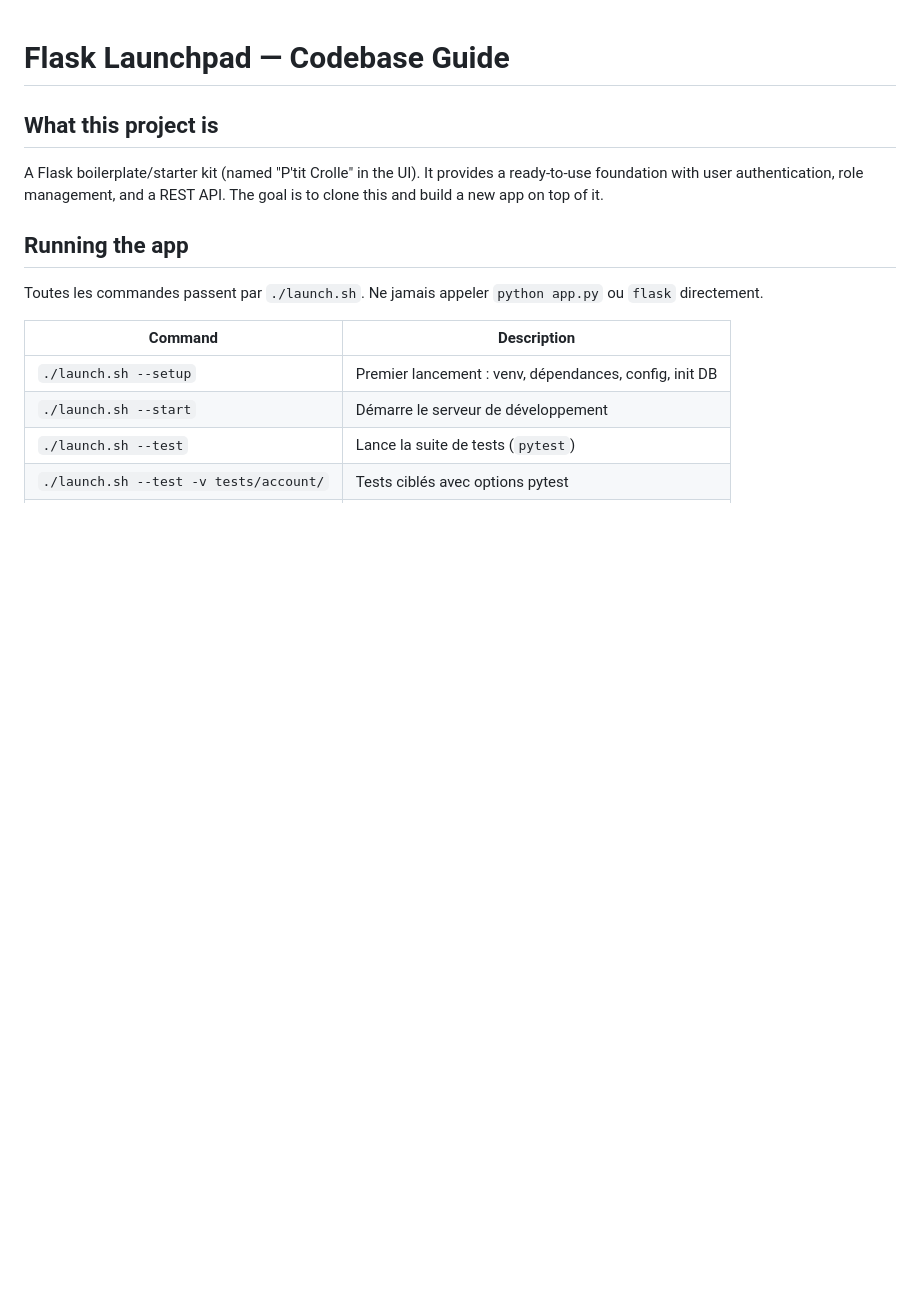
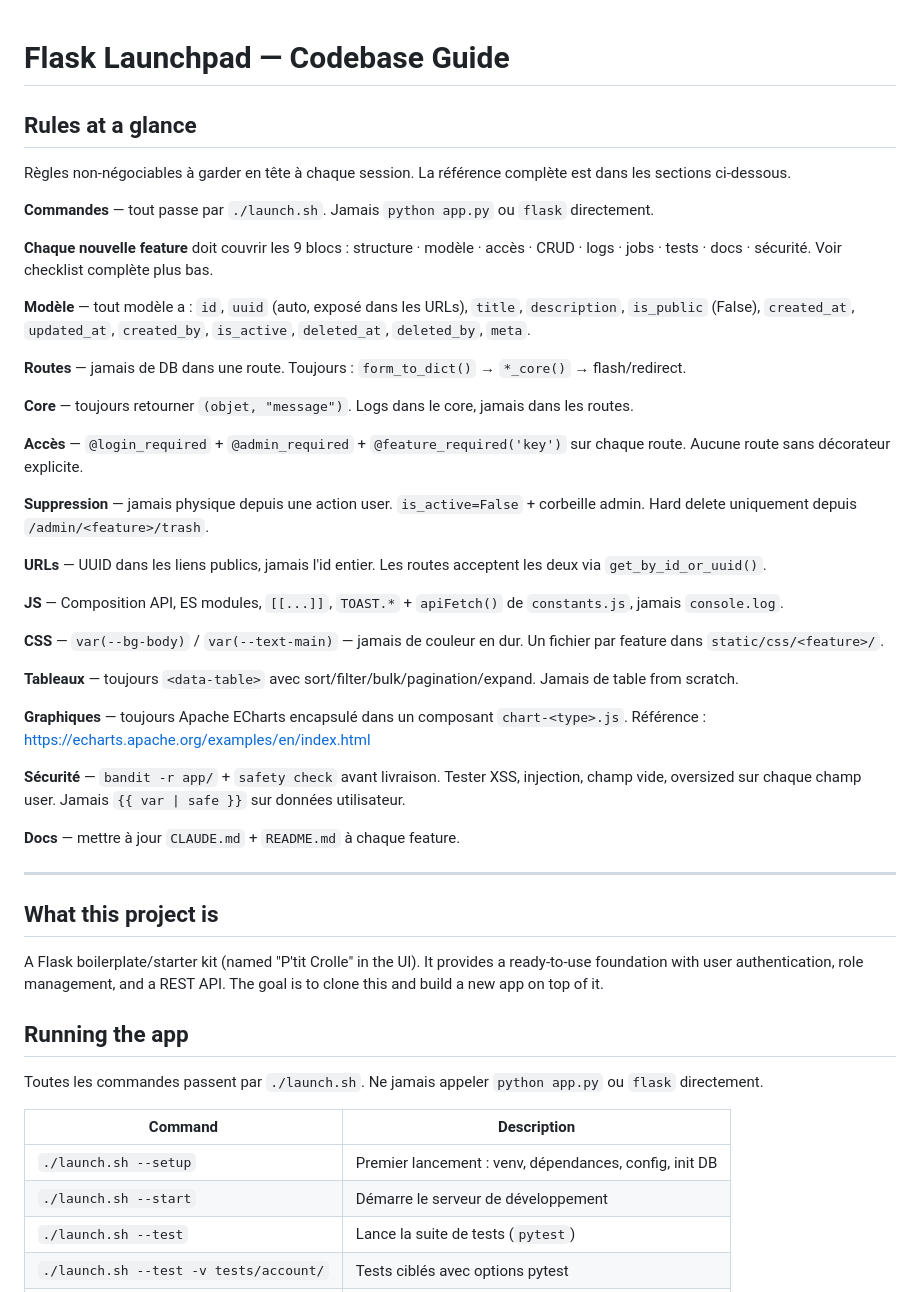
Before and after one commit to ecrou-exact/flask-launchpad, a Markdown page: CLAUDE.md, the part around the change. Drawn GitHub-style; blank space fills up the shorter version.

Commit message:
chg: [docs] update CLAUDE.md with additional guidelines for feature development and documentation

```diff
--- a/CLAUDE.md
+++ b/CLAUDE.md
@@ -1,4 +1,38 @@
 # Flask Launchpad — Codebase Guide
+
+## Rules at a glance
+
+Règles non-négociables à garder en tête à chaque session. La référence complète est dans les sections ci-dessous.
+
+**Commandes** — tout passe par `./launch.sh`. Jamais `python app.py` ou `flask` directement.
+
+**Chaque nouvelle feature** doit couvrir les 9 blocs : structure · modèle · accès · CRUD · logs · jobs · tests · docs · sécurité. Voir checklist complète plus bas.
+
+**Modèle** — tout modèle a : `id`, `uuid` (auto, exposé dans les URLs), `title`, `description`, `is_public` (False), `created_at`, `updated_at`, `created_by`, `is_active`, `deleted_at`, `deleted_by`, `meta`.
+
+**Routes** — jamais de DB dans une route. Toujours : `form_to_dict()` → `*_core()` → flash/redirect.
+
+**Core** — toujours retourner `(objet, "message")`. Logs dans le core, jamais dans les routes.
+
+**Accès** — `@login_required` + `@admin_required` + `@feature_required('key')` sur chaque route. Aucune route sans décorateur explicite.
+
+**Suppression** — jamais physique depuis une action user. `is_active=False` + corbeille admin. Hard delete uniquement depuis `/admin/<feature>/trash`.
+
+**URLs** — UUID dans les liens publics, jamais l'id entier. Les routes acceptent les deux via `get_by_id_or_uuid()`.
+
+**JS** — Composition API, ES modules, `[[...]]`, `TOAST.*` + `apiFetch()` de `constants.js`, jamais `console.log`.
+
+**CSS** — `var(--bg-body)` / `var(--text-main)` — jamais de couleur en dur. Un fichier par feature dans `static/css/<feature>/`.
+
+**Tableaux** — toujours `<data-table>` avec sort/filter/bulk/pagination/expand. Jamais de table from scratch.
+
+**Graphiques** — toujours Apache ECharts encapsulé dans un composant `chart-<type>.js`. Référence : https://echarts.apache.org/examples/en/index.html
+
+**Sécurité** — `bandit -r app/` + `safety check` avant livraison. Tester XSS, injection, champ vide, oversized sur chaque champ user. Jamais `{{ var | safe }}` sur données utilisateur.
+
+**Docs** — mettre à jour `CLAUDE.md` + `README.md` à chaque feature.
+
+---
 
 ## What this project is
 
```
